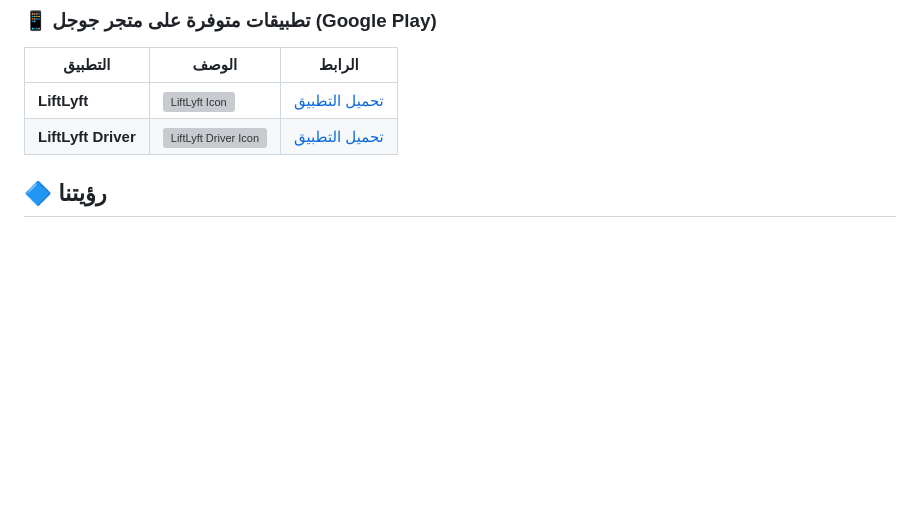
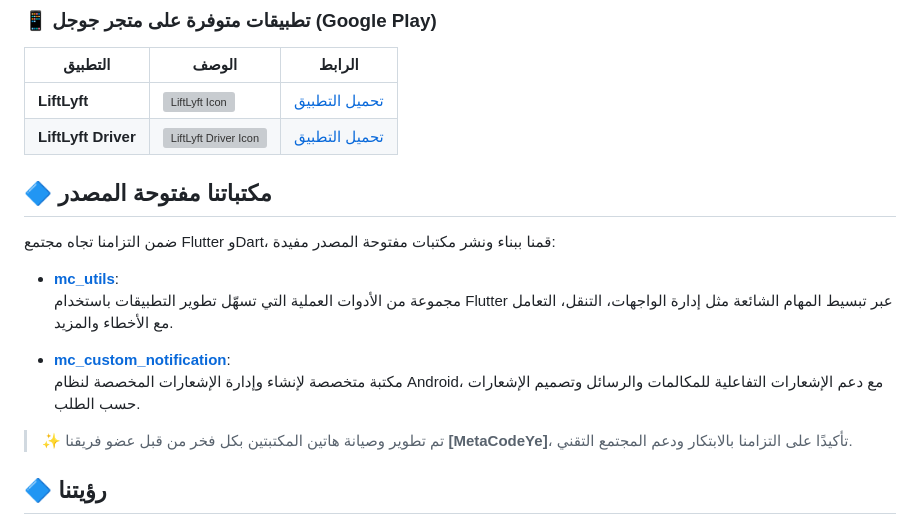
Before and after one commit to metacodey/metacodey, a Markdown page: readme_ar.md, the part around the change. GitHub-like rendering; blank space fills up the shorter version; grey boxes are pictures that could not be loaded.

```diff
--- a/readme_ar.md
+++ b/readme_ar.md
@@ -89,6 +89,22 @@
 | **LiftLyft** | <img src="https://play-lh.googleusercontent.com/trdK26XT8Xcx1crIuuVnWGLRn7KrUj6fyRum9CLTatkZ-DYIcik2AIR9pq7bZu-P7N5N=w240-h480-rw" alt="LiftLyft Icon" align="center" width="60"/> | [تحميل التطبيق](https://play.google.com/store/apps/details?id=com.liftlyft.app) |
 | **LiftLyft Driver** | <img src="https://play-lh.googleusercontent.com/4OP0As5_OyFC2-3RAc5NQCM_o_sFL8I4kQNsj1WeHd9t323Fb9Wc4uhgHXAaMjD7M6M=w240-h480-rw" alt="LiftLyft Driver Icon" align="center" width="60"/> | [تحميل التطبيق](https://play.google.com/store/apps/details?id=com.liftlyft.app.driver) |
 
+
+## 🔷 مكتباتنا مفتوحة المصدر
+
+ضمن التزامنا تجاه مجتمع Flutter وDart، قمنا ببناء ونشر مكتبات مفتوحة المصدر مفيدة:
+
+- **[mc_utils](https://github.com/metacodey/mc_utils/)**:
+  مجموعة من الأدوات العملية التي تسهّل تطوير التطبيقات باستخدام Flutter عبر تبسيط المهام الشائعة مثل إدارة الواجهات، التنقل، التعامل مع الأخطاء والمزيد.
+
+- **[mc_custom_notification](https://github.com/metacodey/mc-custom-notification/)**:
+  مكتبة متخصصة لإنشاء وإدارة الإشعارات المخصصة لنظام Android، مع دعم الإشعارات التفاعلية للمكالمات والرسائل وتصميم الإشعارات حسب الطلب.
+
+> ✨ تم تطوير وصيانة هاتين المكتبتين بكل فخر من قبل عضو فريقنا **[MetaCodeYe]**، تأكيدًا على التزامنا بالابتكار ودعم المجتمع التقني.
+
+
+
+
 ## 🔷 رؤيتنا
 
 <div align="center">
```
